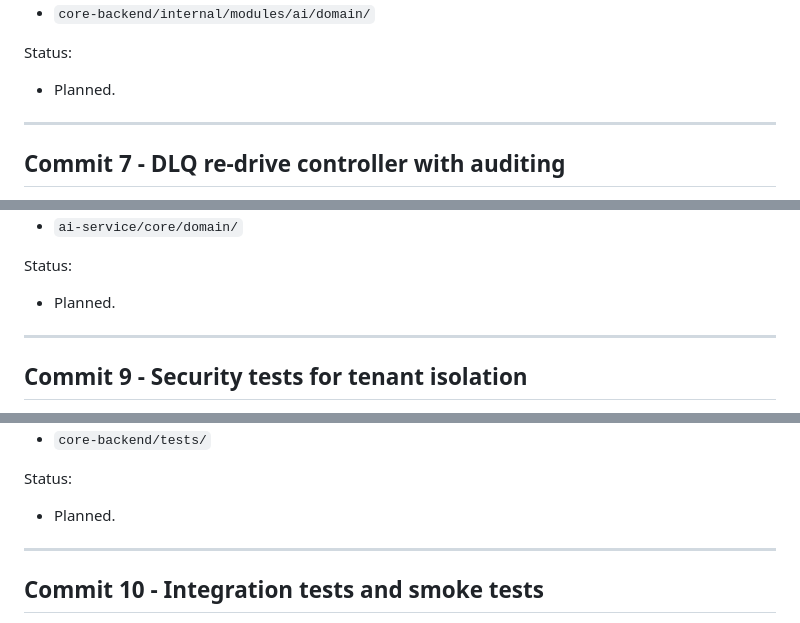
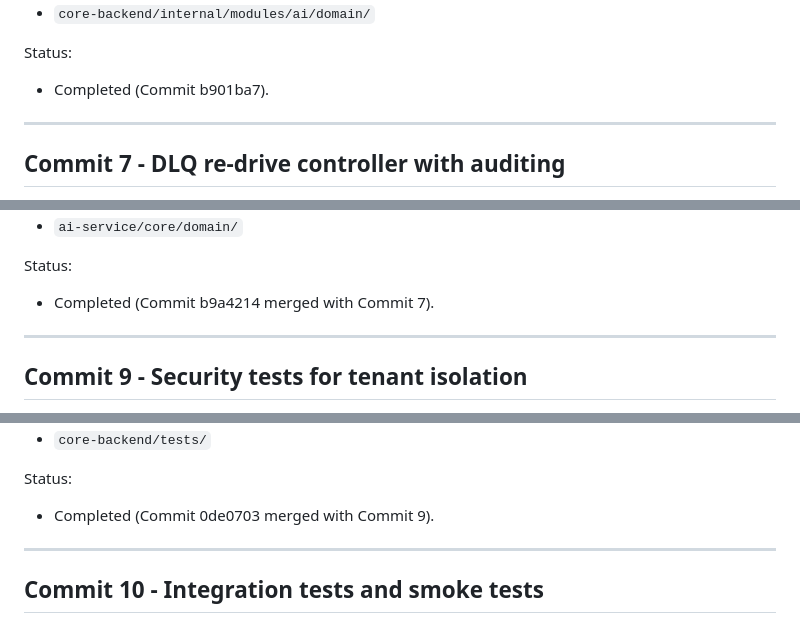
Before and after one commit to Final-Year-Project-G22/backend, a Markdown page: docs/PRD3_IMPLEMENTATION_PLAN.md, 3 parts joined by grey strips. Rendered like a GitHub page.

Commit message:
docs(ai): update implementation plan with completed commits
All 10 PRD3 commits completed:
- Commit 1: Status projection model (0bd3f9c)
- Commit 3: Status API endpoints (a3e934d)
- Commit 4: SSE streaming gateway (ff66ad8)
- Commit 5: Redis fan-out (979a4bb)
- Commit 6: Ingestion toggle (2e37b27)
- Commit 7: DLQ re-drive (b9a4214)
- Commit 8: Periodic snapshots (b901ba7)
- Commit 9: Security tests (0de0703)
- Tests: 286 passing

```diff
--- a/docs/PRD3_IMPLEMENTATION_PLAN.md
+++ b/docs/PRD3_IMPLEMENTATION_PLAN.md
@@ -166,7 +166,7 @@ Primary paths:
 - `core-backend/internal/modules/ai/domain/`
 
 Status:
-- Planned.
+- Completed (Commit b901ba7).
 
 ---
 
@@ -207,7 +207,7 @@ Primary paths:
 - `ai-service/core/domain/`
 
 Status:
-- Planned.
+- Completed (Commit b9a4214 merged with Commit 7).
 
 ---
 
@@ -227,7 +227,7 @@ Primary paths:
 - `core-backend/tests/`
 
 Status:
-- Planned.
+- Completed (Commit 0de0703 merged with Commit 9).
 
 ---
 
```
Also changed, not shown: other parts of docs/PRD3_IMPLEMENTATION_PLAN.md (+1 -1 lines).
